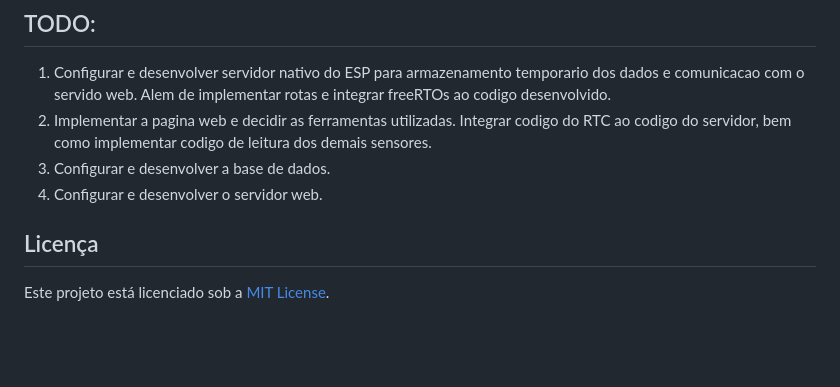
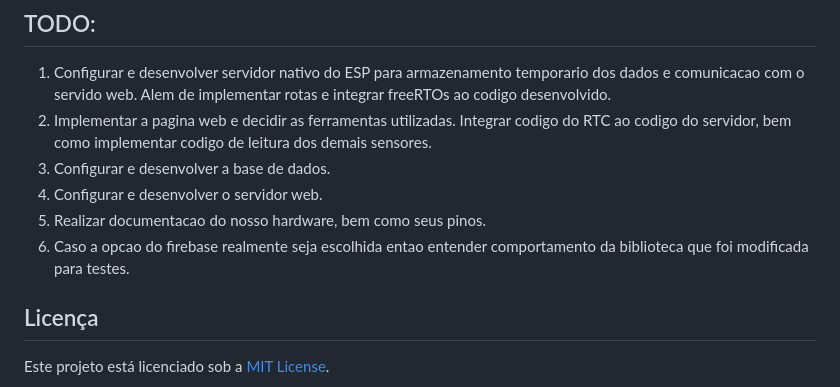
Before and after one commit to pitaemir/IrrigacaoSESC, a Markdown page: README.md, the part around the change. GitHub-like rendering; blank space fills up the shorter version.

```diff
--- a/README.md
+++ b/README.md
@@ -68,6 +68,8 @@ Nesse projeto web sera utilizado a framework React.js para o  front-end e Node.j
 2. Implementar a pagina web e decidir as ferramentas utilizadas. Integrar codigo do RTC ao codigo do servidor, bem como implementar codigo de leitura dos demais sensores.
 3. Configurar e desenvolver a base de dados.
 4. Configurar e desenvolver o servidor web.
+5. Realizar documentacao do nosso hardware, bem como seus pinos.
+6. Caso a opcao do firebase realmente seja escolhida entao entender comportamento da biblioteca que foi modificada para testes.
 
 
 ## Licença
```
